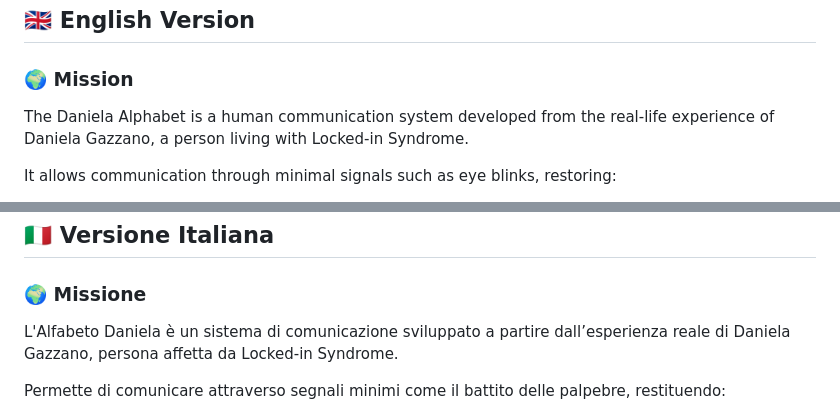
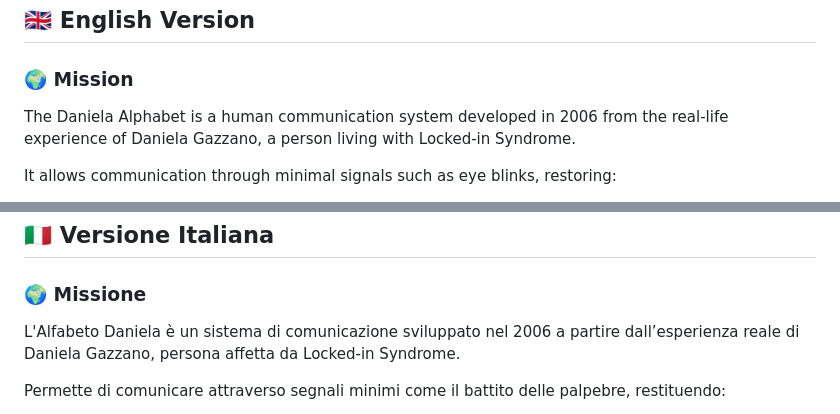
Before and after one commit to Danielagazzano66/Daniela-alphabet, a Markdown page: README.md, 2 parts joined by grey strips. Rendered like a GitHub page.

```diff
--- a/README.md
+++ b/README.md
@@ -5,7 +5,7 @@
 
 ### 🌍 Mission
 
-The Daniela Alphabet is a human communication system developed from the real-life experience of Daniela Gazzano, a person living with Locked-in Syndrome.
+The Daniela Alphabet is a human communication system developed in 2006 from the real-life experience of Daniela Gazzano, a person living with Locked-in Syndrome.
 
 It allows communication through minimal signals such as eye blinks, restoring:
 - dignity
@@ -91,7 +91,7 @@ Improvements, translations, and adaptations are welcome, as long as they respect
 
 ### 🌍 Missione
 
-L'Alfabeto Daniela è un sistema di comunicazione sviluppato a partire dall’esperienza reale di Daniela Gazzano, persona affetta da Locked-in Syndrome.
+L'Alfabeto Daniela è un sistema di comunicazione sviluppato nel 2006 a partire dall’esperienza reale di Daniela Gazzano, persona affetta da Locked-in Syndrome.
 
 Permette di comunicare attraverso segnali minimi come il battito delle palpebre, restituendo:
 - dignità
```
